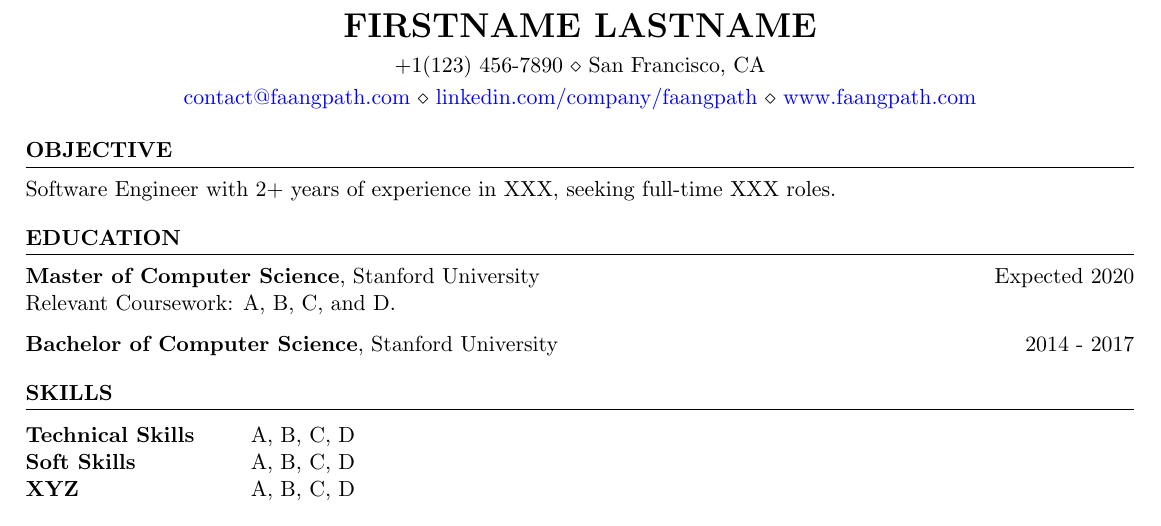
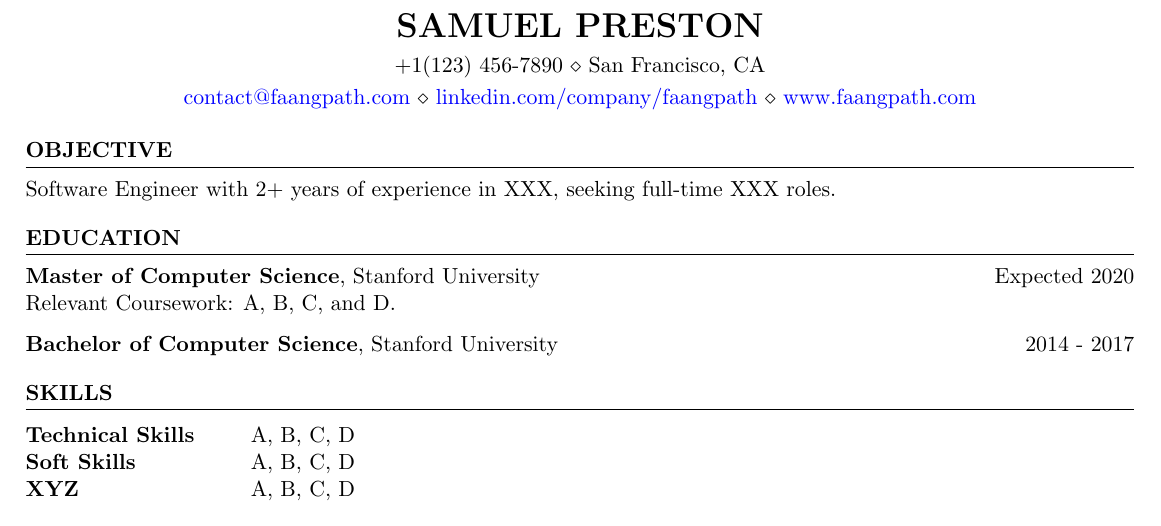
Before and after one commit to samp-reston/resume, a LaTeX CV (resume_faangpath.tex): part of the page, cut at the place of the change. Compiled offline with pdfLaTeX.

Commit message:
Add name

```diff
--- a/resume_faangpath.tex
+++ b/resume_faangpath.tex
@@ -3,7 +3,7 @@
 \usepackage[left=0.4 in,top=0.4in,right=0.4 in,bottom=0.4in]{geometry} % Document margins
 \newcommand{\tab}[1]{\hspace{.2667\textwidth}\rlap{#1}}
 \newcommand{\itab}[1]{\hspace{0em}\rlap{#1}}
-\name{Firstname Lastname} % Your name
+\name{Samuel Preston} % Your name
 % You can merge both of these into a single line, if you do not have a website.
 \address{+1(123) 456-7890 \\ San Francisco, CA}
 \address{\href{mailto:contact@faangpath.com}{contact@faangpath.com} \\ \href{https://linkedin.com/company/faangpath}{linkedin.com/company/faangpath} \\ \href{www.faangpath.com}{www.faangpath.com}}  %
```
